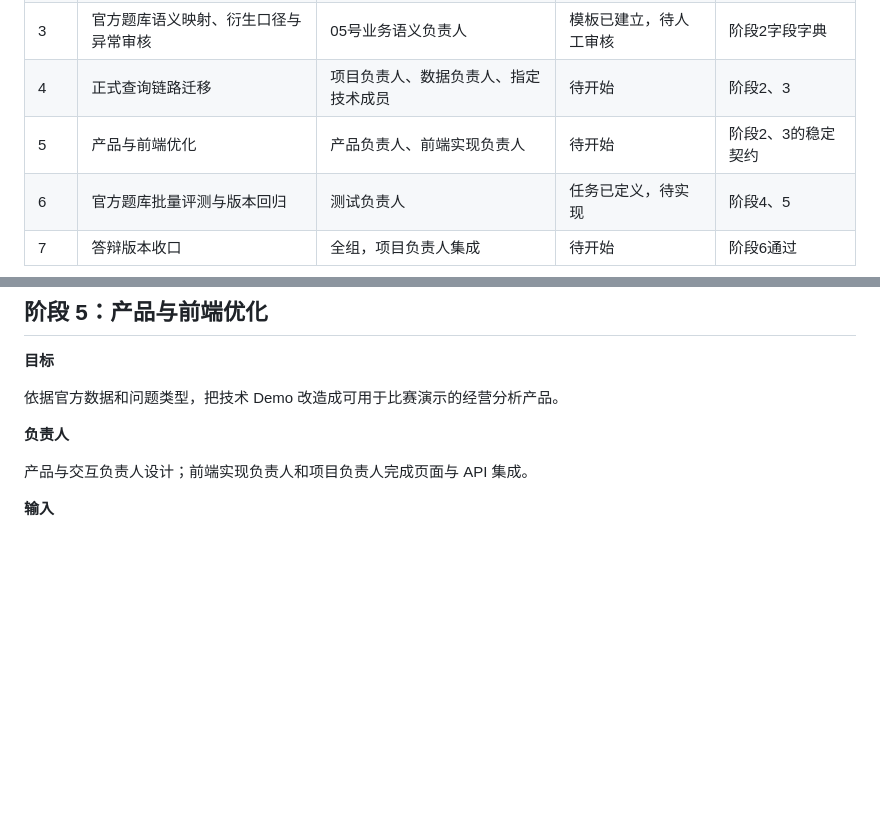
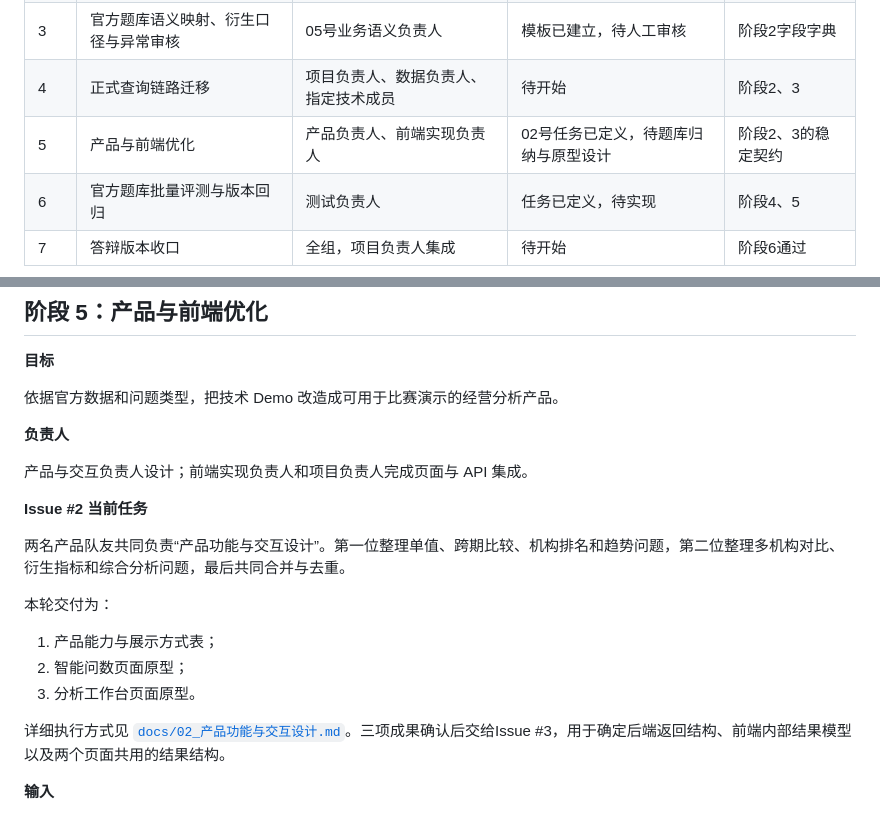
Before and after one commit to Koifufu515/YanChuShuXing, a Markdown page: task_plan.md, 2 parts joined by grey strips. Rendered like a GitHub page; blank space fills up the shorter version.

```diff
--- a/task_plan.md
+++ b/task_plan.md
@@ -10,7 +10,7 @@
 | 2 | 五张官方表审计和建库 | 数据负责人 | 任务已定义，待执行 | 阶段1 |
 | 3 | 官方题库语义映射、衍生口径与异常审核 | 05号业务语义负责人 | 模板已建立，待人工审核 | 阶段2字段字典 |
 | 4 | 正式查询链路迁移 | 项目负责人、数据负责人、指定技术成员 | 待开始 | 阶段2、3 |
-| 5 | 产品与前端优化 | 产品负责人、前端实现负责人 | 待开始 | 阶段2、3的稳定契约 |
+| 5 | 产品与前端优化 | 产品负责人、前端实现负责人 | 02号任务已定义，待题库归纳与原型设计 | 阶段2、3的稳定契约 |
 | 6 | 官方题库批量评测与版本回归 | 测试负责人 | 任务已定义，待实现 | 阶段4、5 |
 | 7 | 答辩版本收口 | 全组，项目负责人集成 | 待开始 | 阶段6通过 |
 
@@ -181,6 +181,18 @@ Codex生成候选初稿后，由05号按题库表达、衍生与复合口径、
 
 产品与交互负责人设计；前端实现负责人和项目负责人完成页面与 API 集成。
 
+**Issue #2 当前任务**
+
+两名产品队友共同负责“产品功能与交互设计”。第一位整理单值、跨期比较、机构排名和趋势问题，第二位整理多机构对比、衍生指标和综合分析问题，最后共同合并与去重。
+
+本轮交付为：
+
+1. 产品能力与展示方式表；
+2. 智能问数页面原型；
+3. 分析工作台页面原型。
+
+详细执行方式见 [`docs/02_产品功能与交互设计.md`](docs/02_产品功能与交互设计.md)。三项成果确认后交给Issue #3，用于确定后端返回结构、前端内部结果模型以及两个页面共用的结果结构。
+
 **输入**
 
 - 阶段2数据能力；
```
Also changed, not shown: README.md (+2 -1 lines), docs/02_产品功能与交互设计.md (added, +95 -0 lines).
